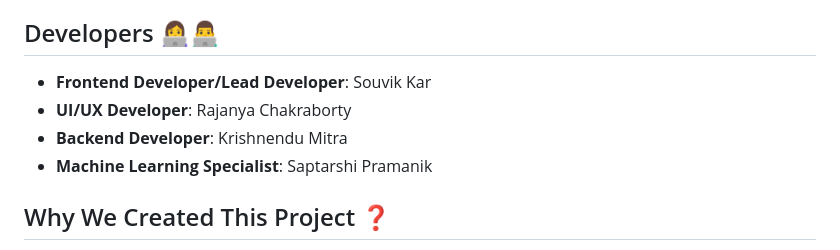
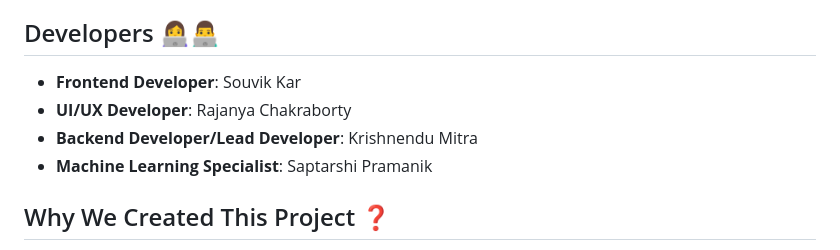
Before and after one commit to kidKrishkode/CavernousHoaxScanner.github.io, a Markdown page: README.md, the part around the change. Rendered like a GitHub page.

```diff
--- a/README.md
+++ b/README.md
@@ -37,9 +37,9 @@ Our aim is to provide a robust system that:
 The JPEN stack is a technology stack that combines the power of JSON, Python, Embedded JavaScript, and Node.js. JSON (J) is used for level data interchange and storage, providing a lightweight and flexible format for data exchange. Python (P) is used for mechine learning scripting, offering a robust and versatile language for building machine learning empower web applications. Embedded JavaScript (E) allows for dynamic client-side scripting, enabling interactive user experiences. Finally, Node.js (N) provides the runtime environment for executing JavaScript code on the server-side, enabling fast and scalable web development. Together, the JPEN stack enables developers to build scalable, and data driven or deep learning combined web applications.
 
 ## Developers 👩‍💻👨‍💻
-- **Frontend Developer/Lead Developer**: Souvik Kar
+- **Frontend Developer**: Souvik Kar
 - **UI/UX Developer**: Rajanya Chakraborty
-- **Backend Developer**: Krishnendu Mitra
+- **Backend Developer/Lead Developer**: Krishnendu Mitra
 - **Machine Learning Specialist**: Saptarshi Pramanik
 
 ## Why We Created This Project ❓
```
